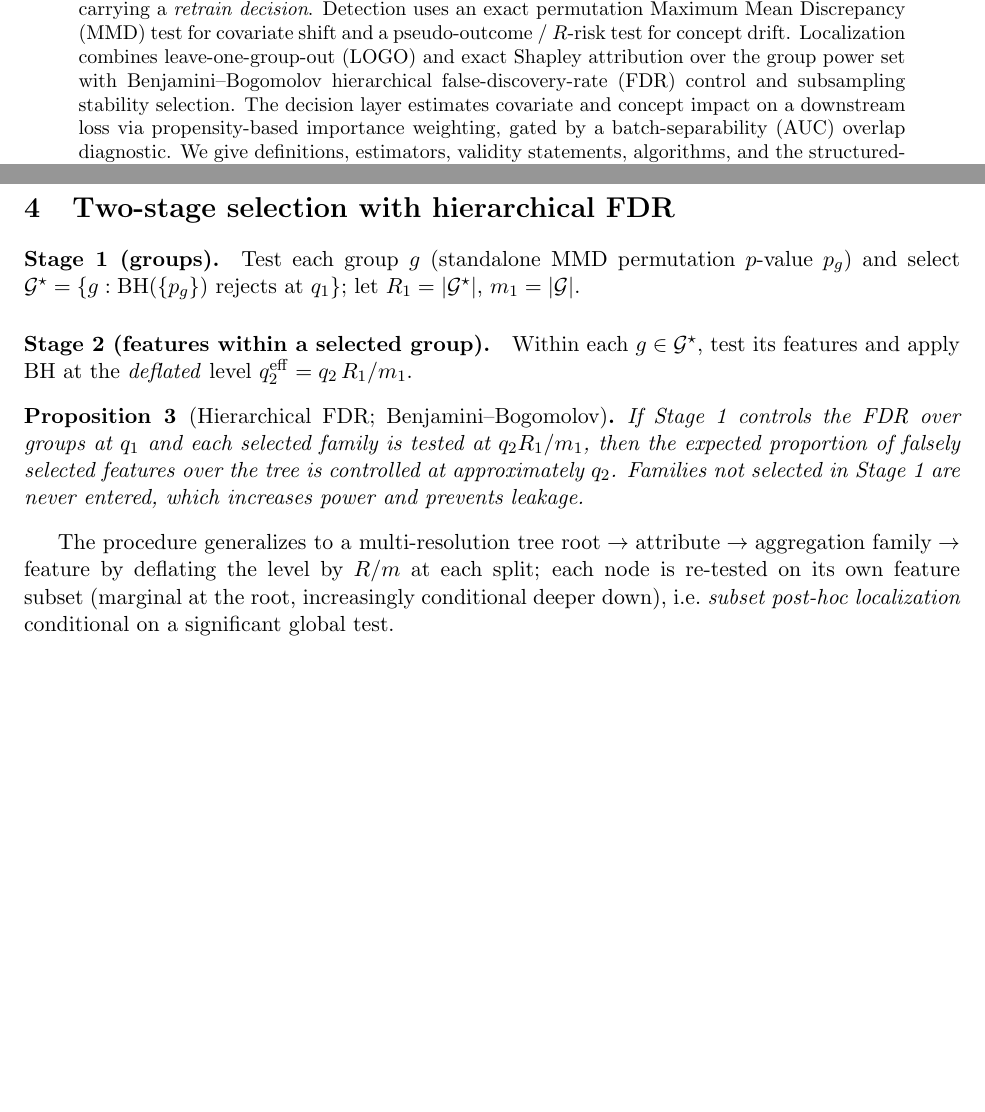
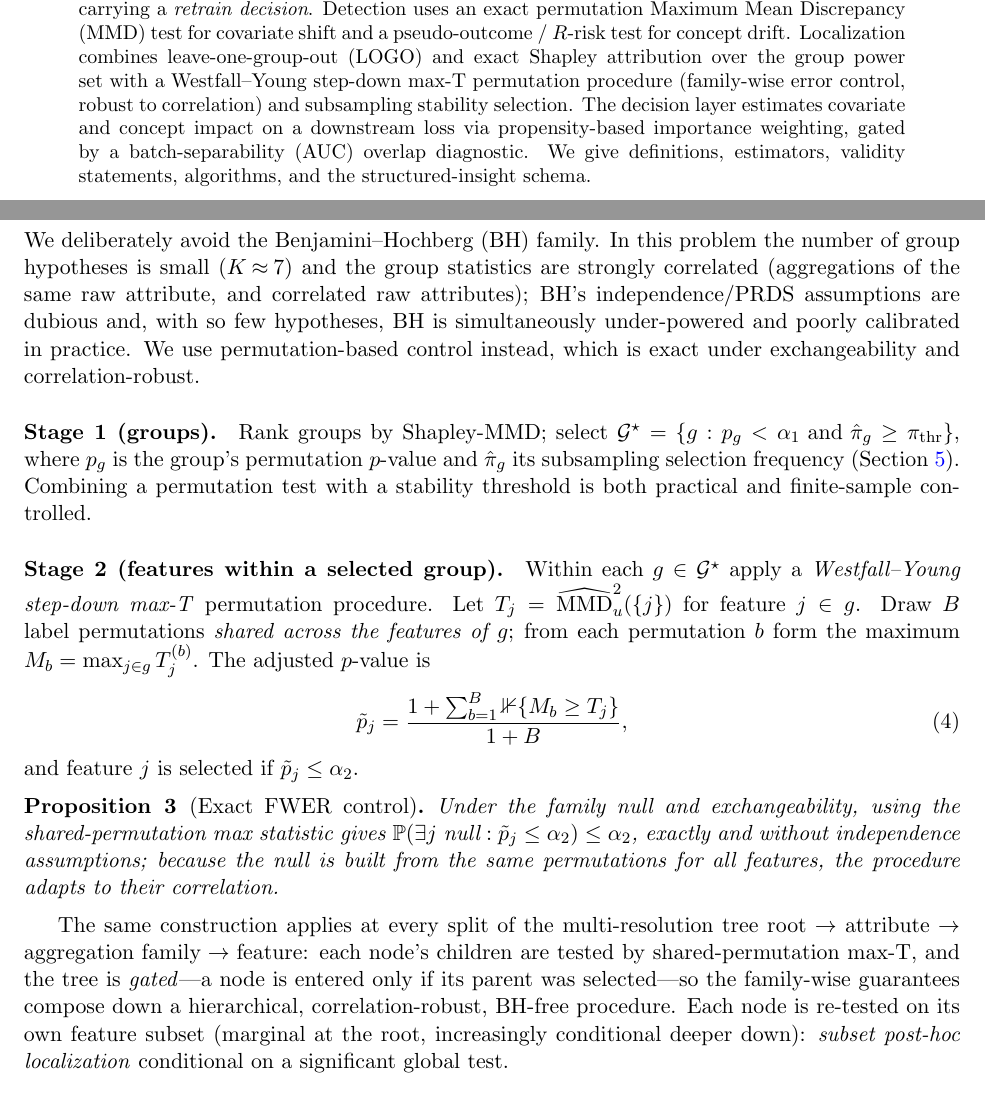
Before and after one commit to ruanhq-StatsML/Causal_Objective_Permutation_Test, a LaTeX paper (reports/fsds_writeup.tex): two parts of pages 1 and 4 of 7, joined at a grey line, cut so that both start at the same text, the shorter picture padded with empty space. Compiled offline with pdfLaTeX.

Commit message:
Replace BH with Westfall-Young max-T permutation + stability selection; polish write-up
Co-authored-by: Heqiao Ruan <ruanhq-StatsML@users.noreply.github.com>

```diff
--- a/reports/fsds_writeup.tex
+++ b/reports/fsds_writeup.tex
@@ -41,8 +41,8 @@ insight carrying a \emph{retrain decision}. Detection uses an exact
 permutation Maximum Mean Discrepancy (MMD) test for covariate shift and a
 pseudo-outcome / $R$-risk test for concept drift. Localization combines
 leave-one-group-out (LOGO) and exact Shapley attribution over the group power
-set with Benjamini--Bogomolov hierarchical false-discovery-rate (FDR) control
-and subsampling stability selection. The decision layer estimates covariate and
+set with a Westfall--Young step-down max-T permutation procedure (family-wise
+error control, robust to correlation) and subsampling stability selection. The decision layer estimates covariate and
 concept impact on a downstream loss via propensity-based importance weighting,
 gated by a batch-separability (AUC) overlap diagnostic. We give definitions,
 estimators, validity statements, algorithms, and the structured-insight schema.
@@ -186,30 +186,48 @@ The same ablation principle instantiated on $\MMD$ (marginal, covariate) and on
 risk (conditional, outcome) covers the two shift types.
 \end{remark}
 
-\section{Two-stage selection with hierarchical FDR}
+\section{Two-stage selection by permutation and stability}
 
-\paragraph{Stage 1 (groups).} Test each group $g$ (standalone MMD permutation
-$p$-value $p_g$) and select $\Gcal^\star=\{g:\text{BH}(\{p_g\})\text{ rejects at }q_1\}$;
-let $R_1=|\Gcal^\star|$, $m_1=|\Gcal|$.
+We deliberately avoid the Benjamini--Hochberg (BH) family. In this problem the
+number of group hypotheses is small ($K\!\approx\!7$) and the group statistics
+are strongly correlated (aggregations of the same raw attribute, and correlated
+raw attributes); BH's independence/PRDS assumptions are dubious and, with so few
+hypotheses, BH is simultaneously under-powered and poorly calibrated in
+practice. We use permutation-based control instead, which is exact under
+exchangeability and correlation-robust.
 
-\paragraph{Stage 2 (features within a selected group).} Within each
-$g\in\Gcal^\star$, test its features and apply BH at the \emph{deflated} level
-$q_2^{\mathrm{eff}}=q_2\,R_1/m_1$.
+\paragraph{Stage 1 (groups).} Rank groups by Shapley-MMD; select
+$\Gcal^\star=\{g: p_g<\alpha_1 \text{ and } \hat\pi_g\ge\pi_{\mathrm{thr}}\}$,
+where $p_g$ is the group's permutation $p$-value and $\hat\pi_g$ its subsampling
+selection frequency (Section~\ref{sec:stability}). Combining a permutation test
+with a stability threshold is both practical and finite-sample controlled.
 
-\begin{proposition}[Hierarchical FDR; Benjamini--Bogomolov]
-If Stage 1 controls the FDR over groups at $q_1$ and each selected family is
-tested at $q_2 R_1/m_1$, then the expected proportion of falsely selected
-features over the tree is controlled at approximately $q_2$. Families not
-selected in Stage 1 are never entered, which increases power and prevents
-leakage.
+\paragraph{Stage 2 (features within a selected group).}
+Within each $g\in\Gcal^\star$ apply a \emph{Westfall--Young step-down max-T}
+permutation procedure. Let $T_j=\widehat{\MMD}^2_u(\{j\})$ for feature $j\in g$.
+Draw $B$ label permutations \emph{shared across the features of $g$}; from each
+permutation $b$ form the maximum $M_b=\max_{j\in g}T_j^{(b)}$. The adjusted
+$p$-value is
+\begin{equation}
+\tilde p_j=\frac{1+\sum_{b=1}^{B}\mathbb{1}\{M_b\ge T_j\}}{1+B},
+\end{equation}
+and feature $j$ is selected if $\tilde p_j\le\alpha_2$.
+
+\begin{proposition}[Exact FWER control]
+Under the family null and exchangeability, using the shared-permutation max
+statistic gives $\PR(\exists j\ \text{null}: \tilde p_j\le\alpha_2)\le\alpha_2$,
+exactly and without independence assumptions; because the null is built from the
+same permutations for all features, the procedure adapts to their correlation.
 \end{proposition}
 
-The procedure generalizes to a multi-resolution tree
-$\text{root}\to\text{attribute}\to\text{aggregation family}\to\text{feature}$
-by deflating the level by $R/m$ at each split; each node is re-tested on its own
-feature subset (marginal at the root, increasingly conditional deeper down),
-i.e.\ \emph{subset post-hoc localization} conditional on a significant global
-test.
+The same construction applies at every split of the multi-resolution tree
+$\text{root}\to\text{attribute}\to\text{aggregation family}\to\text{feature}$:
+each node's children are tested by shared-permutation max-T, and the tree is
+\emph{gated}---a node is entered only if its parent was selected---so the
+family-wise guarantees compose down a hierarchical, correlation-robust,
+BH-free procedure. Each node is re-tested on its own feature subset (marginal at
+the root, increasingly conditional deeper down): \emph{subset post-hoc
+localization} conditional on a significant global test.
 
 \section{Stability selection and the MMD bootstrap}
 \label{sec:stability}
```
Also changed, not shown: reports/fsds_distribution_shift_localization.md (+4 -4 lines), reports/fsds_writeup.pdf, reports/fsds_writeup.tex (9 more changed lines), 2 other files.
